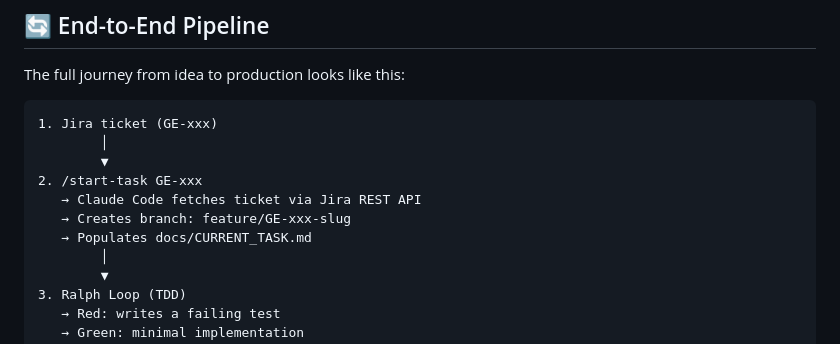
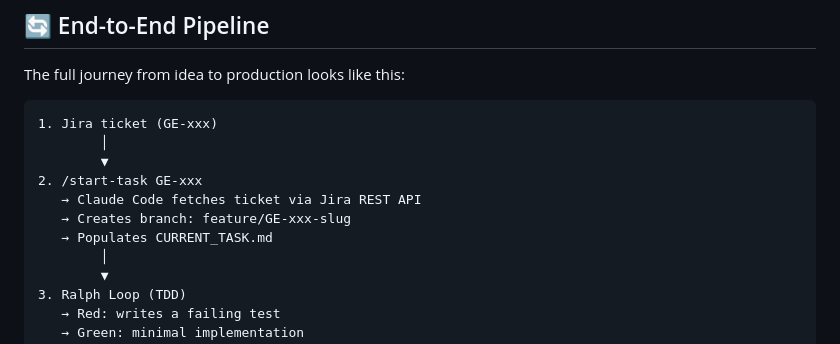
Before and after one commit to itsimonfredlingjack/grupp-ett-github, a Markdown page: README.md, the part around one of its changes. Drawn GitHub-style.

Commit message:
fix(task-memory): unify on root CURRENT_TASK.md and remove duplicate

```diff
--- a/README.md
+++ b/README.md
@@ -88,7 +88,7 @@ The full journey from idea to production looks like this:
 2. /start-task GE-xxx
    → Claude Code fetches ticket via Jira REST API
    → Creates branch: feature/GE-xxx-slug
-   → Populates docs/CURRENT_TASK.md
+   → Populates CURRENT_TASK.md
         │
         ▼
 3. Ralph Loop (TDD)
```
Also changed, not shown: other parts of README.md (+1 -1 lines), agent/plans/2026-01-27-fix-ralph-loop.md (+1 -1 lines), docs/CURRENT_TASK.md (deleted, +0 -68 lines).
